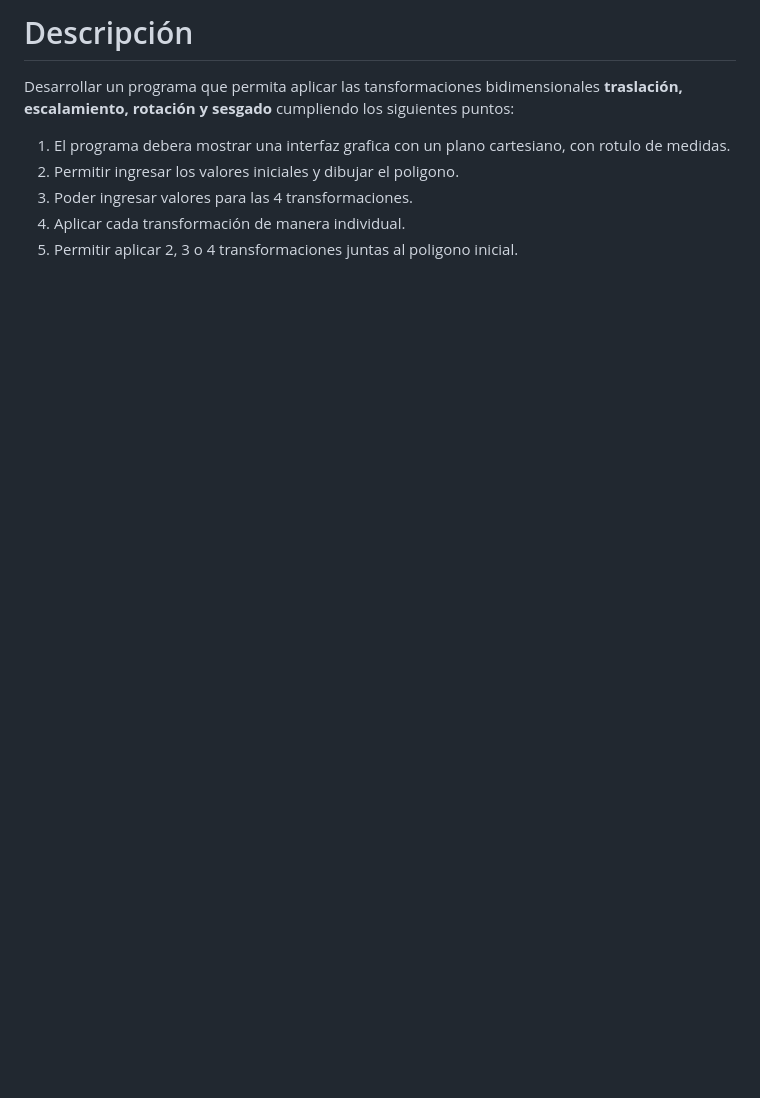
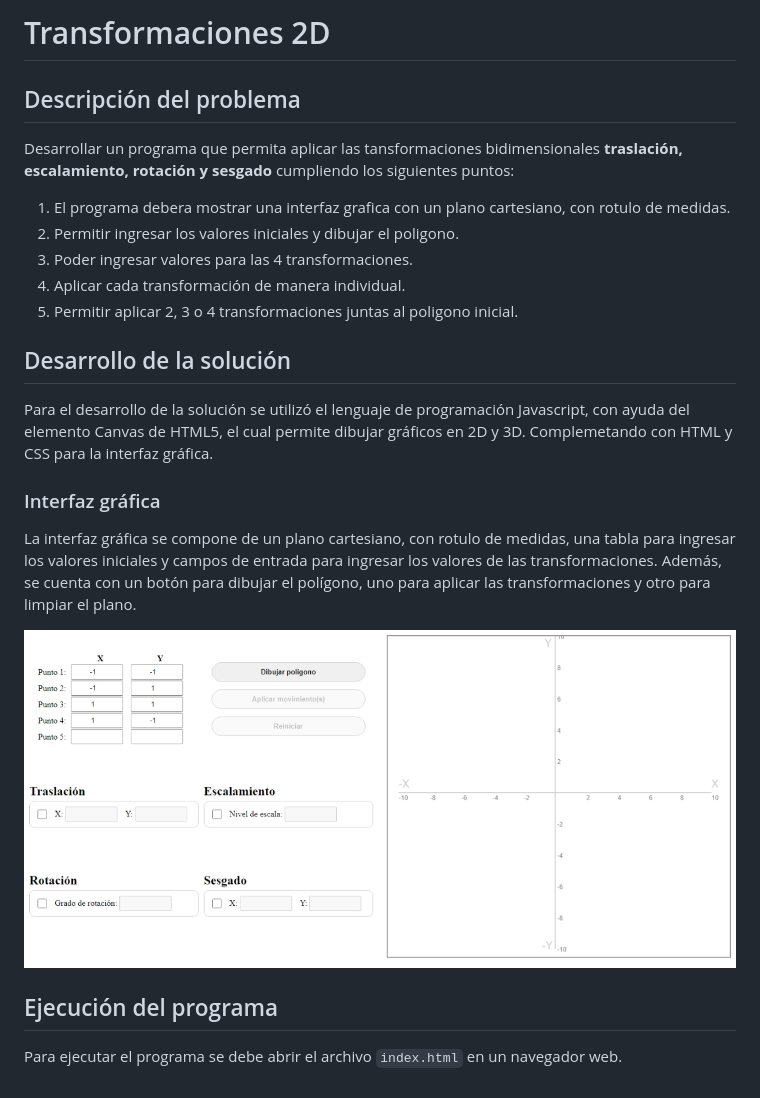
Before and after one commit to Gustavoand39/Transformaciones-2D, a Markdown page: README.md, the part around the change. Drawn GitHub-style; pictures changed too: image.png (added); blank space fills up the shorter version.

```diff
--- a/README.md
+++ b/README.md
@@ -1,4 +1,6 @@
-# Descripción
+# Transformaciones 2D
+
+## Descripción del problema
 
 Desarrollar un programa que permita aplicar las tansformaciones bidimensionales **traslación, escalamiento, rotación y sesgado** cumpliendo los siguientes puntos:
 
@@ -7,3 +9,17 @@ Desarrollar un programa que permita aplicar las tansformaciones bidimensionales
 3. Poder ingresar valores para las 4 transformaciones.
 4. Aplicar cada transformación de manera individual.
 5. Permitir aplicar 2, 3 o 4 transformaciones juntas al poligono inicial.
+
+## Desarrollo de la solución
+
+Para el desarrollo de la solución se utilizó el lenguaje de programación Javascript, con ayuda del elemento Canvas de HTML5, el cual permite dibujar gráficos en 2D y 3D. Complemetando con HTML y CSS para la interfaz gráfica.
+
+### Interfaz gráfica
+
+La interfaz gráfica se compone de un plano cartesiano, con rotulo de medidas, una tabla para ingresar los valores iniciales y campos de entrada para ingresar los valores de las transformaciones. Además, se cuenta con un botón para dibujar el polígono, uno para aplicar las transformaciones y otro para limpiar el plano.
+
+![Interfaz gráfica](image.png)
+
+## Ejecución del programa
+
+Para ejecutar el programa se debe abrir el archivo `index.html` en un navegador web.
```
